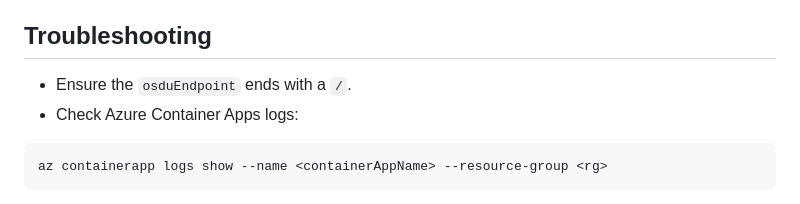
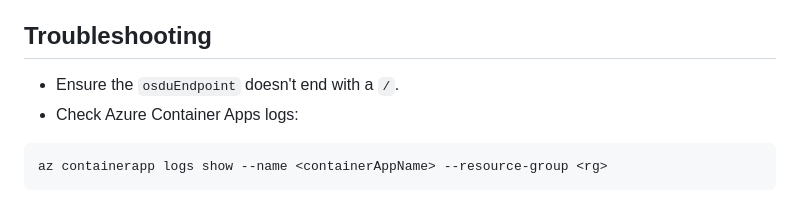
Before and after one commit to EirikHaughom/ADME, a Markdown page: Guides/Schema Upgrade Tool/readme.md, the part around the change. GitHub-like rendering.

````diff
--- a/Guides/Schema Upgrade Tool/readme.md
+++ b/Guides/Schema Upgrade Tool/readme.md
@@ -85,7 +85,7 @@ If you enable `privateEndpointEnabled=true`, add parameters for `vnet.name`, `vi
 
 ## Troubleshooting
 
-- Ensure the `osduEndpoint` ends with a `/`.
+- Ensure the `osduEndpoint` doesn't end with a `/`.
 - Check Azure Container Apps logs:
 
 ```bash
````
